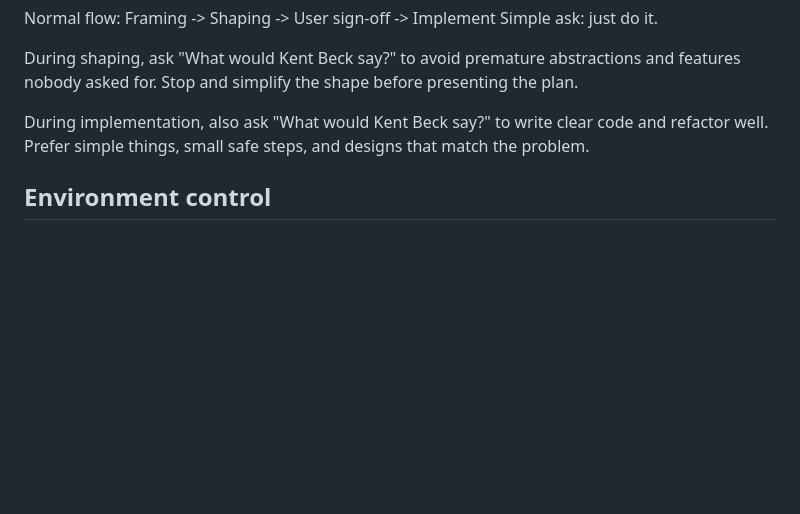
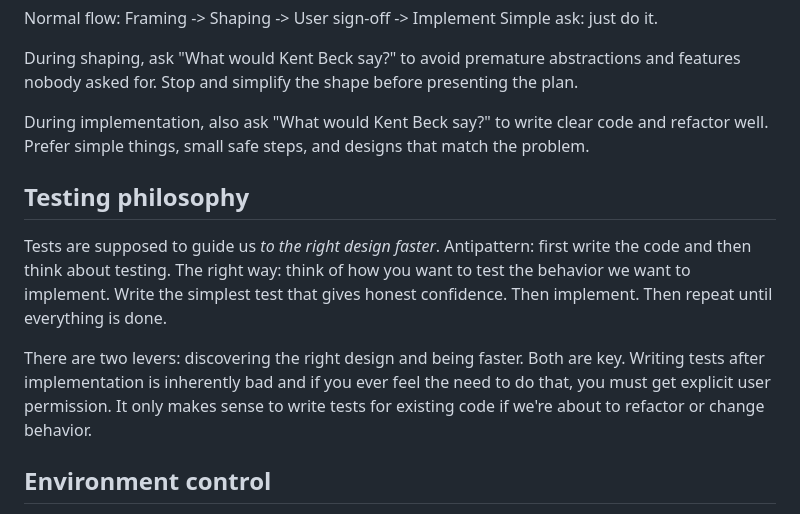
Before and after one commit to johannes-scharlach/estra, a Markdown page: AGENTS.md, the part around the change. Rendered like a GitHub page; blank space fills up the shorter version.

Commit message:
docs: testing philosophy for agents

```diff
--- a/AGENTS.md
+++ b/AGENTS.md
@@ -52,6 +52,13 @@ During shaping, ask "What would Kent Beck say?" to avoid premature abstractions
 
 During implementation, also ask "What would Kent Beck say?" to write clear code and refactor well. Prefer simple things, small safe steps, and designs that match the problem.
 
+## Testing philosophy
+
+Tests are supposed to guide us _to the right design faster_. Antipattern: first write the code and then think about testing.
+The right way: think of how you want to test the behavior we want to implement. Write the simplest test that gives honest confidence. Then implement. Then repeat until everything is done.
+
+There are two levers: discovering the right design and being faster. Both are key. Writing tests after implementation is inherently bad and if you ever feel the need to do that, you must get explicit user permission. It only makes sense to write tests for existing code if we're about to refactor or change behavior.
+
 ## Environment control
 
 You're a guest on the user's machine. You never erase data, start or stop services without explicit user consent.
```
